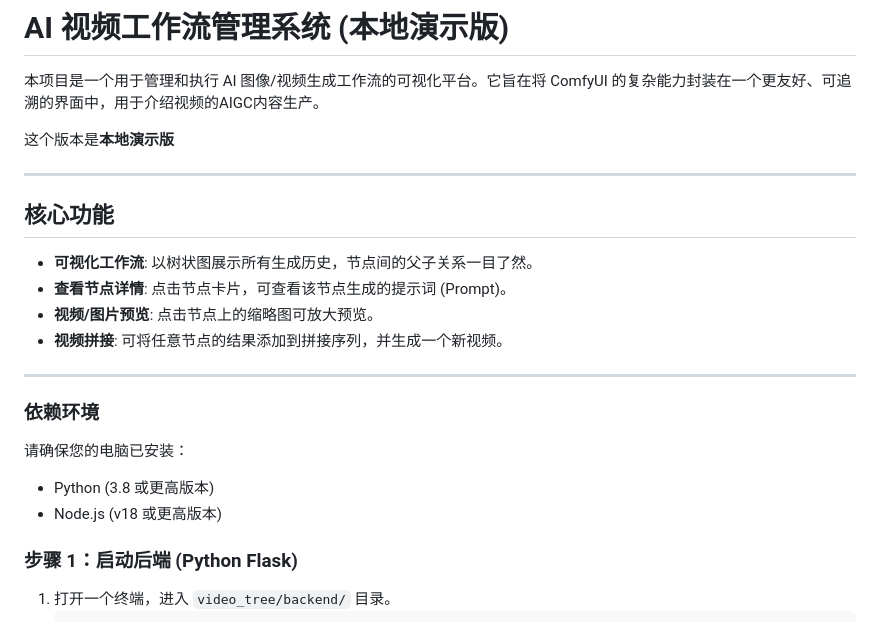
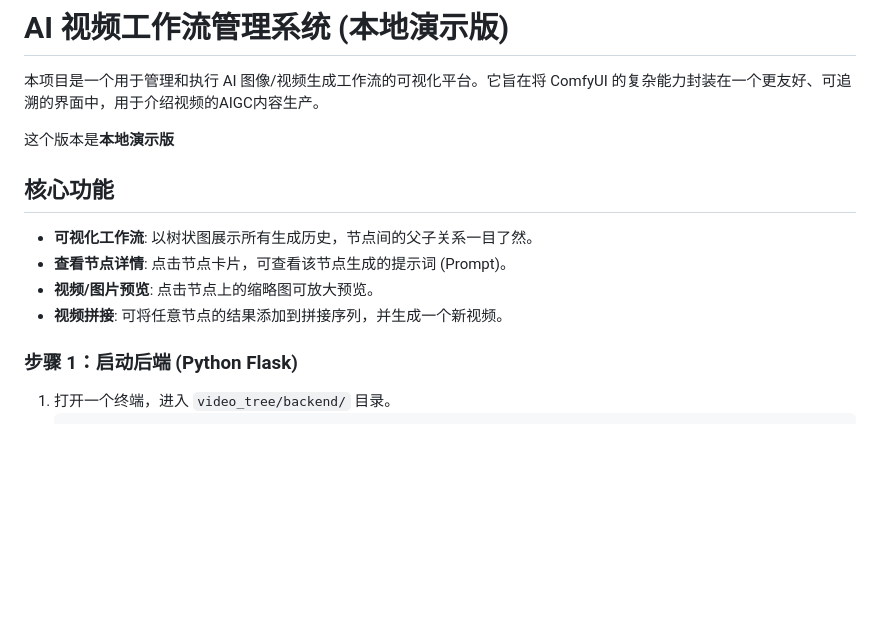
Before and after one commit to tezuka0210/VideoTree, a Markdown page: README.md, the part around the change. GitHub-like rendering; blank space fills up the shorter version.

```diff
--- a/README.md
+++ b/README.md
@@ -4,7 +4,7 @@
 
 这个版本是**本地演示版**
 
----
+
 
 ## 核心功能
 
@@ -13,13 +13,7 @@
 * **视频/图片预览**: 点击节点上的缩略图可放大预览。
 * **视频拼接**: 可将任意节点的结果添加到拼接序列，并生成一个新视频。
 
----
 
-### 依赖环境
-
-请确保您的电脑已安装：
-* Python (3.8 或更高版本)
-* Node.js (v18 或更高版本)
 
 ### 步骤 1：启动后端 (Python Flask)
 
```
